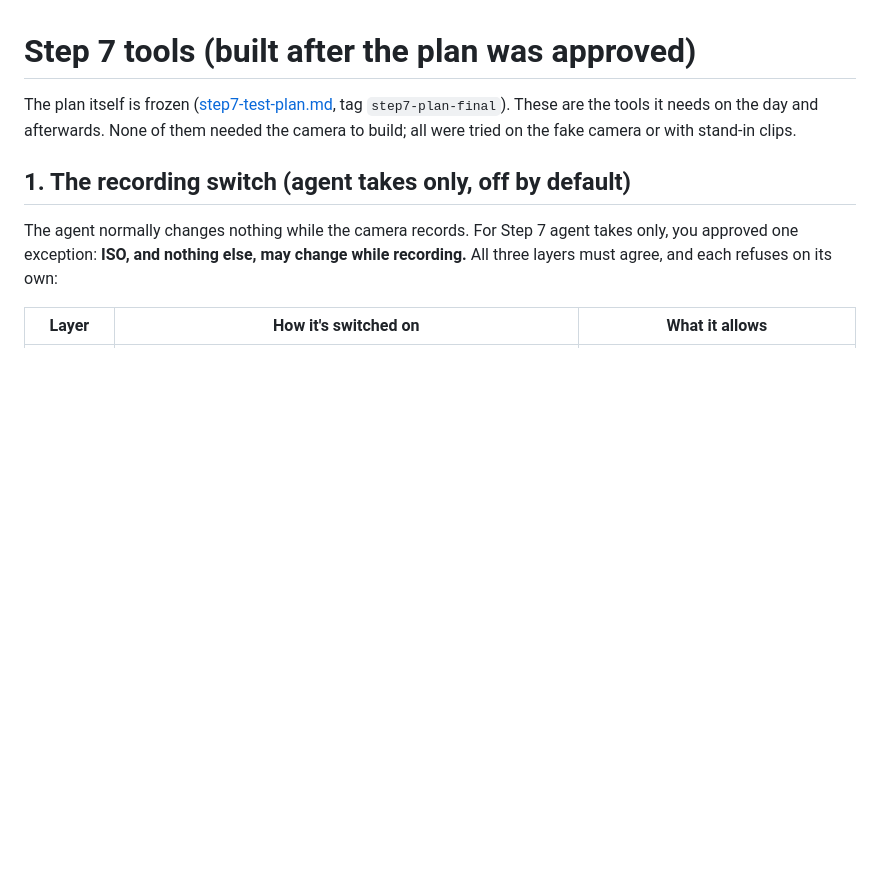
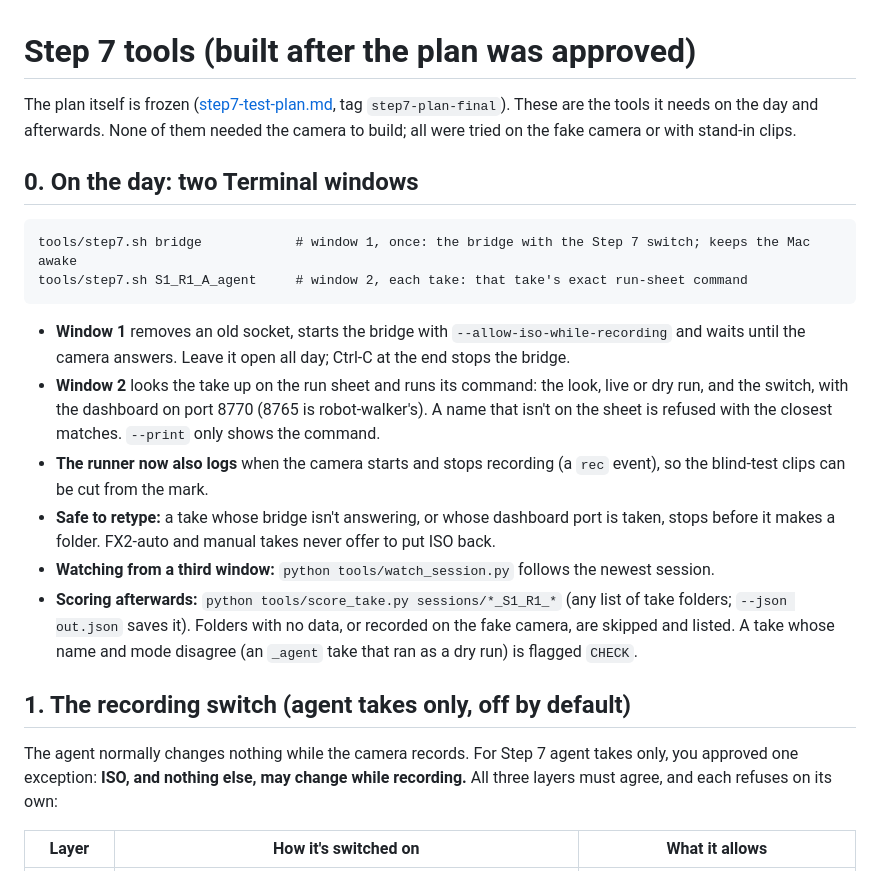
Before and after one commit to saadhilalai/exposure-handled, a Markdown page: docs/step7-tools.md, the part around the change. Drawn GitHub-style; blank space fills up the shorter version.

````diff
--- a/docs/step7-tools.md
+++ b/docs/step7-tools.md
@@ -1,6 +1,20 @@
 # Step 7 tools (built after the plan was approved)
 
 The plan itself is frozen ([step7-test-plan.md](step7-test-plan.md), tag `step7-plan-final`). These are the tools it needs on the day and afterwards. None of them needed the camera to build; all were tried on the fake camera or with stand-in clips.
+
+## 0. On the day: two Terminal windows
+
+```
+tools/step7.sh bridge            # window 1, once: the bridge with the Step 7 switch; keeps the Mac awake
+tools/step7.sh S1_R1_A_agent     # window 2, each take: that take's exact run-sheet command
+```
+
+- **Window 1** removes an old socket, starts the bridge with `--allow-iso-while-recording` and waits until the camera answers. Leave it open all day; Ctrl-C at the end stops the bridge.
+- **Window 2** looks the take up on the run sheet and runs its command: the look, live or dry run, and the switch, with the dashboard on port 8770 (8765 is robot-walker's). A name that isn't on the sheet is refused with the closest matches. `--print` only shows the command.
+- **The runner now also logs** when the camera starts and stops recording (a `rec` event), so the blind-test clips can be cut from the mark.
+- **Safe to retype:** a take whose bridge isn't answering, or whose dashboard port is taken, stops before it makes a folder. FX2-auto and manual takes never offer to put ISO back.
+- **Watching from a third window:** `python tools/watch_session.py` follows the newest session.
+- **Scoring afterwards:** `python tools/score_take.py sessions/*_S1_R1_*` (any list of take folders; `--json out.json` saves it). Folders with no data, or recorded on the fake camera, are skipped and listed. A take whose name and mode disagree (an `_agent` take that ran as a dry run) is flagged `CHECK`.
 
 ## 1. The recording switch (agent takes only, off by default)
 
````
Also changed, not shown: README.md (+5 -5 lines).
